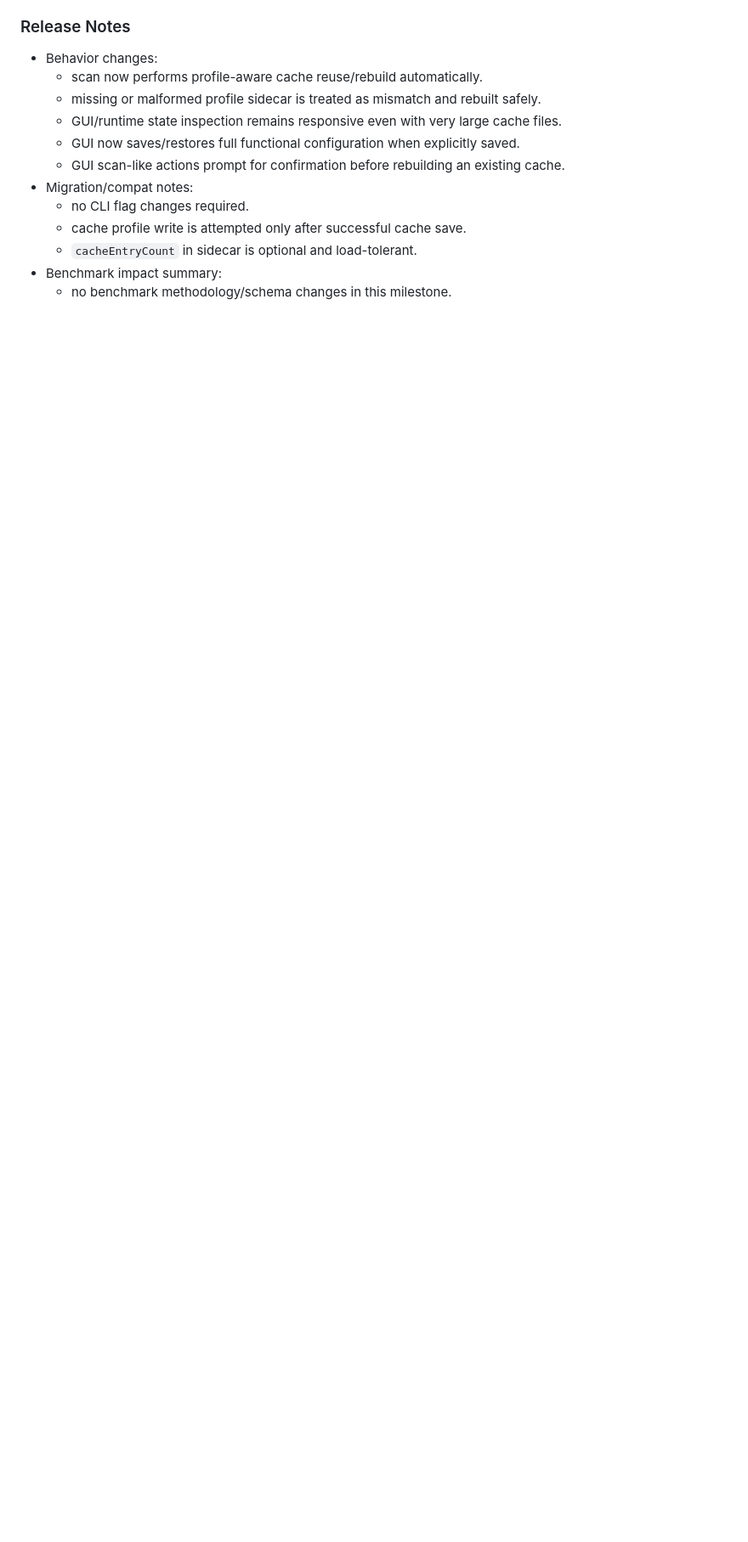
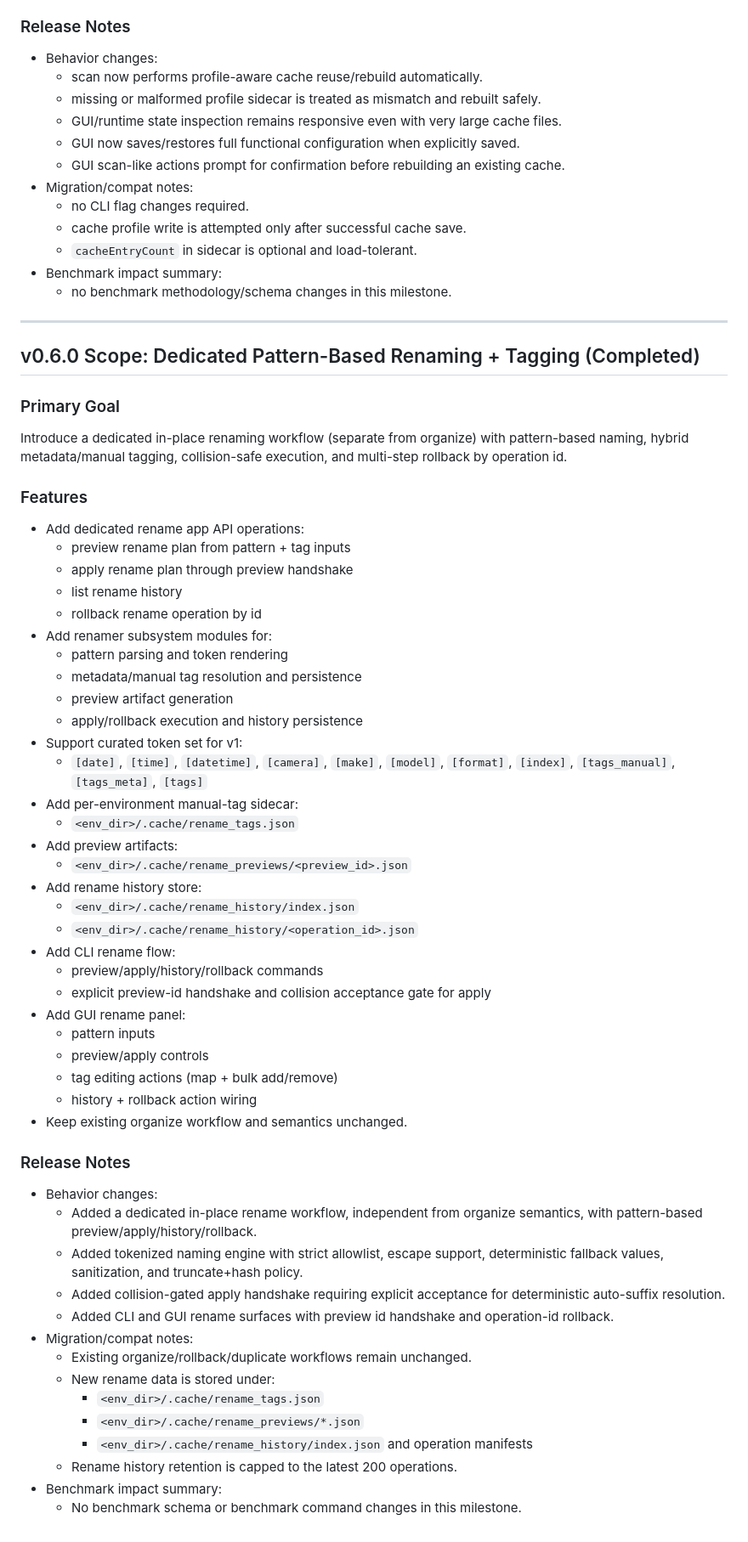
Before and after one commit to luiserh1/CGalleryOrganizer, a Markdown page: docs/scope.md, the part around the change. Shown at 85% size. GitHub-like rendering; blank space fills up the shorter version.

Commit message:
docs(scope): define and close v0.6.0 rename milestone

```diff
--- a/docs/scope.md
+++ b/docs/scope.md
@@ -524,3 +524,63 @@ automatically rebuilding cache only when tracked parameters change.
   - `cacheEntryCount` in sidecar is optional and load-tolerant.
 - Benchmark impact summary:
   - no benchmark methodology/schema changes in this milestone.
+
+---
+
+## v0.6.0 Scope: Dedicated Pattern-Based Renaming + Tagging (Completed)
+
+### Primary Goal
+Introduce a dedicated in-place renaming workflow (separate from organize) with
+pattern-based naming, hybrid metadata/manual tagging, collision-safe execution,
+and multi-step rollback by operation id.
+
+### Features
+- Add dedicated rename app API operations:
+  - preview rename plan from pattern + tag inputs
+  - apply rename plan through preview handshake
+  - list rename history
+  - rollback rename operation by id
+- Add renamer subsystem modules for:
+  - pattern parsing and token rendering
+  - metadata/manual tag resolution and persistence
+  - preview artifact generation
+  - apply/rollback execution and history persistence
+- Support curated token set for v1:
+  - `[date]`, `[time]`, `[datetime]`, `[camera]`, `[make]`, `[model]`,
+    `[format]`, `[index]`, `[tags_manual]`, `[tags_meta]`, `[tags]`
+- Add per-environment manual-tag sidecar:
+  - `<env_dir>/.cache/rename_tags.json`
+- Add preview artifacts:
+  - `<env_dir>/.cache/rename_previews/<preview_id>.json`
+- Add rename history store:
+  - `<env_dir>/.cache/rename_history/index.json`
+  - `<env_dir>/.cache/rename_history/<operation_id>.json`
+- Add CLI rename flow:
+  - preview/apply/history/rollback commands
+  - explicit preview-id handshake and collision acceptance gate for apply
+- Add GUI rename panel:
+  - pattern inputs
+  - preview/apply controls
+  - tag editing actions (map + bulk add/remove)
+  - history + rollback action wiring
+- Keep existing organize workflow and semantics unchanged.
+
+### Release Notes
+- Behavior changes:
+  - Added a dedicated in-place rename workflow, independent from organize
+    semantics, with pattern-based preview/apply/history/rollback.
+  - Added tokenized naming engine with strict allowlist, escape support,
+    deterministic fallback values, sanitization, and truncate+hash policy.
+  - Added collision-gated apply handshake requiring explicit acceptance for
+    deterministic auto-suffix resolution.
+  - Added CLI and GUI rename surfaces with preview id handshake and operation-id
+    rollback.
+- Migration/compat notes:
+  - Existing organize/rollback/duplicate workflows remain unchanged.
+  - New rename data is stored under:
+    - `<env_dir>/.cache/rename_tags.json`
+    - `<env_dir>/.cache/rename_previews/*.json`
+    - `<env_dir>/.cache/rename_history/index.json` and operation manifests
+  - Rename history retention is capped to the latest 200 operations.
+- Benchmark impact summary:
+  - No benchmark schema or benchmark command changes in this milestone.
```
